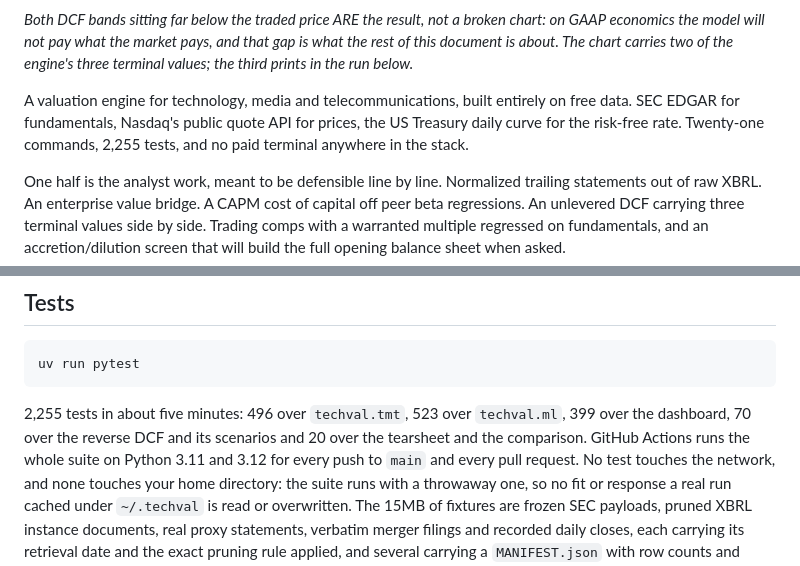
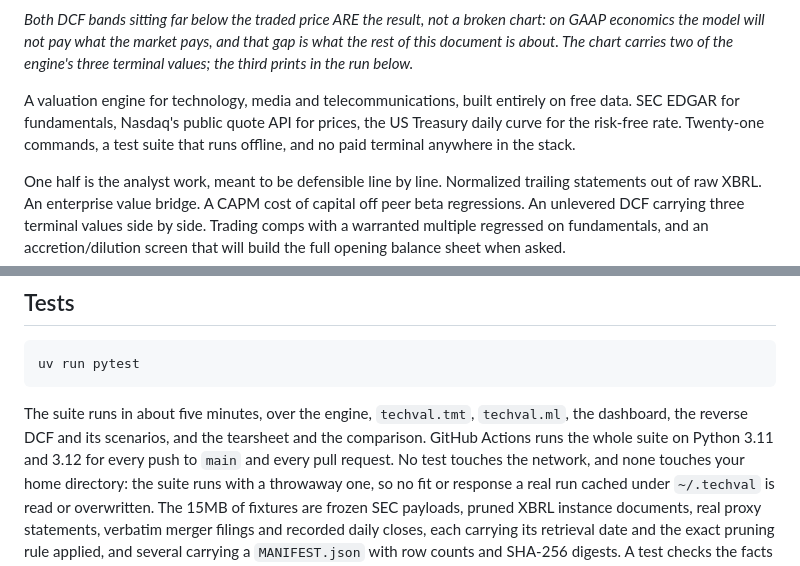
Before and after one commit to ruhan-sahasi/techval, a Markdown page: README.md, 2 parts joined by grey strips. Rendered like a GitHub page.

Commit message:
Stop quoting a test count in the README
The README said 2,255 tests in two places, with a count per area, and the suite has grown past every one of those figures since. A count that has to be edited in every pull request is noise that goes stale; the README now says the suite runs offline in about five minutes and what it covers.

Co-Authored-By: Claude Opus 5.5 <noreply@anthropic.com>

````diff
--- a/README.md
+++ b/README.md
@@ -11,8 +11,8 @@ engine's three terminal values; the third prints in the run below.*
 
 A valuation engine for technology, media and telecommunications, built entirely
 on free data. SEC EDGAR for fundamentals, Nasdaq's public quote API for prices,
-the US Treasury daily curve for the risk-free rate. Twenty-one commands, 2,255
-tests, and no paid terminal anywhere in the stack.
+the US Treasury daily curve for the risk-free rate. Twenty-one commands, a test
+suite that runs offline, and no paid terminal anywhere in the stack.
 
 One half is the analyst work, meant to be defensible line by line. Normalized
 trailing statements out of raw XBRL. An enterprise value bridge. A CAPM cost of
@@ -2120,10 +2120,10 @@ filers.
 uv run pytest
 ```
 
-2,255 tests in about five minutes: 496 over `techval.tmt`, 523 over
-`techval.ml`, 399 over the dashboard, 70 over the reverse DCF and its scenarios
-and 20 over the tearsheet and the comparison. GitHub Actions runs the whole
-suite on Python 3.11 and 3.12 for every push to `main` and every pull request.
+The suite runs in about five minutes, over the engine, `techval.tmt`,
+`techval.ml`, the dashboard, the reverse DCF and its scenarios, and the
+tearsheet and the comparison. GitHub Actions runs the whole suite on Python 3.11
+and 3.12 for every push to `main` and every pull request.
 No test touches the network, and none touches your home directory: the suite
 runs with a throwaway one, so no fit or response a real run cached under
 `~/.techval` is read or overwritten. The 15MB of fixtures are frozen SEC payloads,
````
